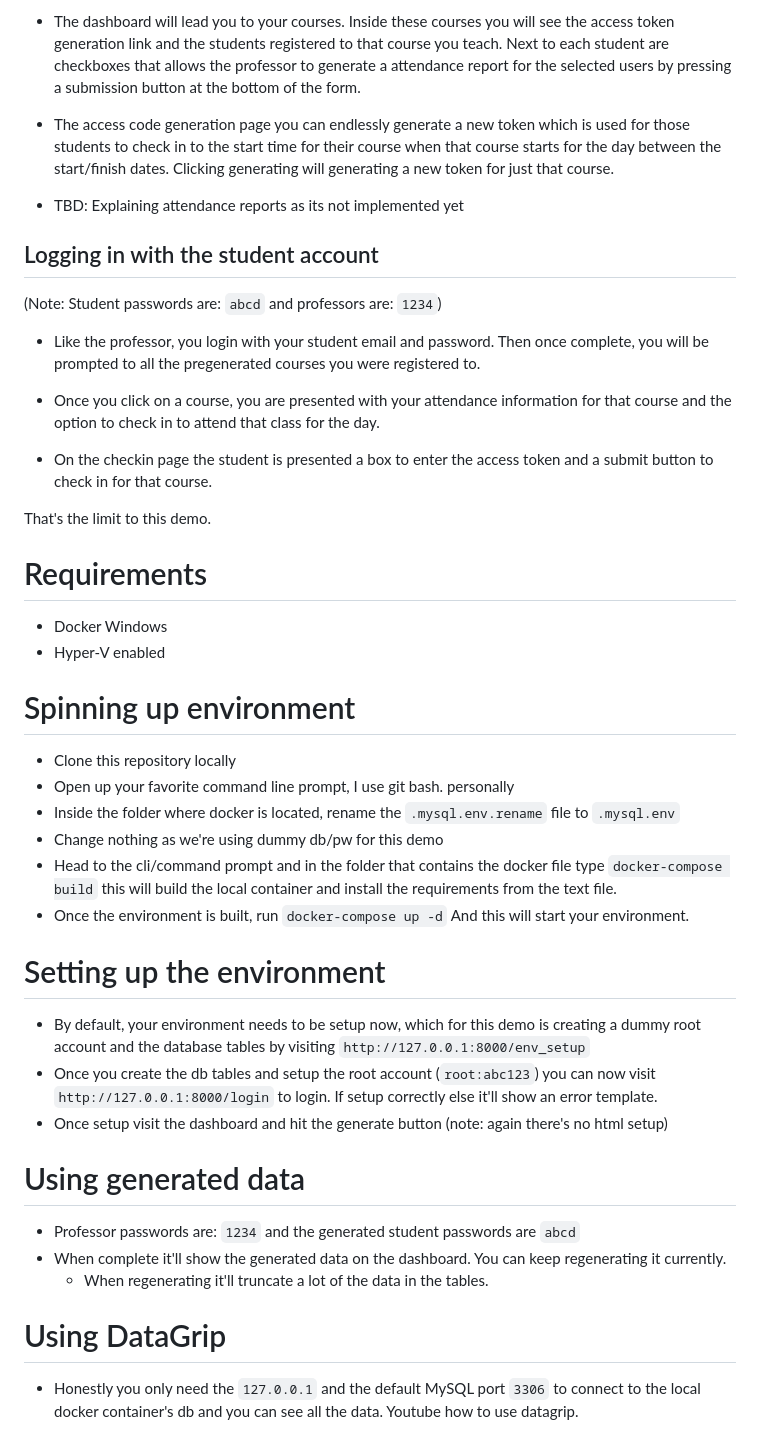
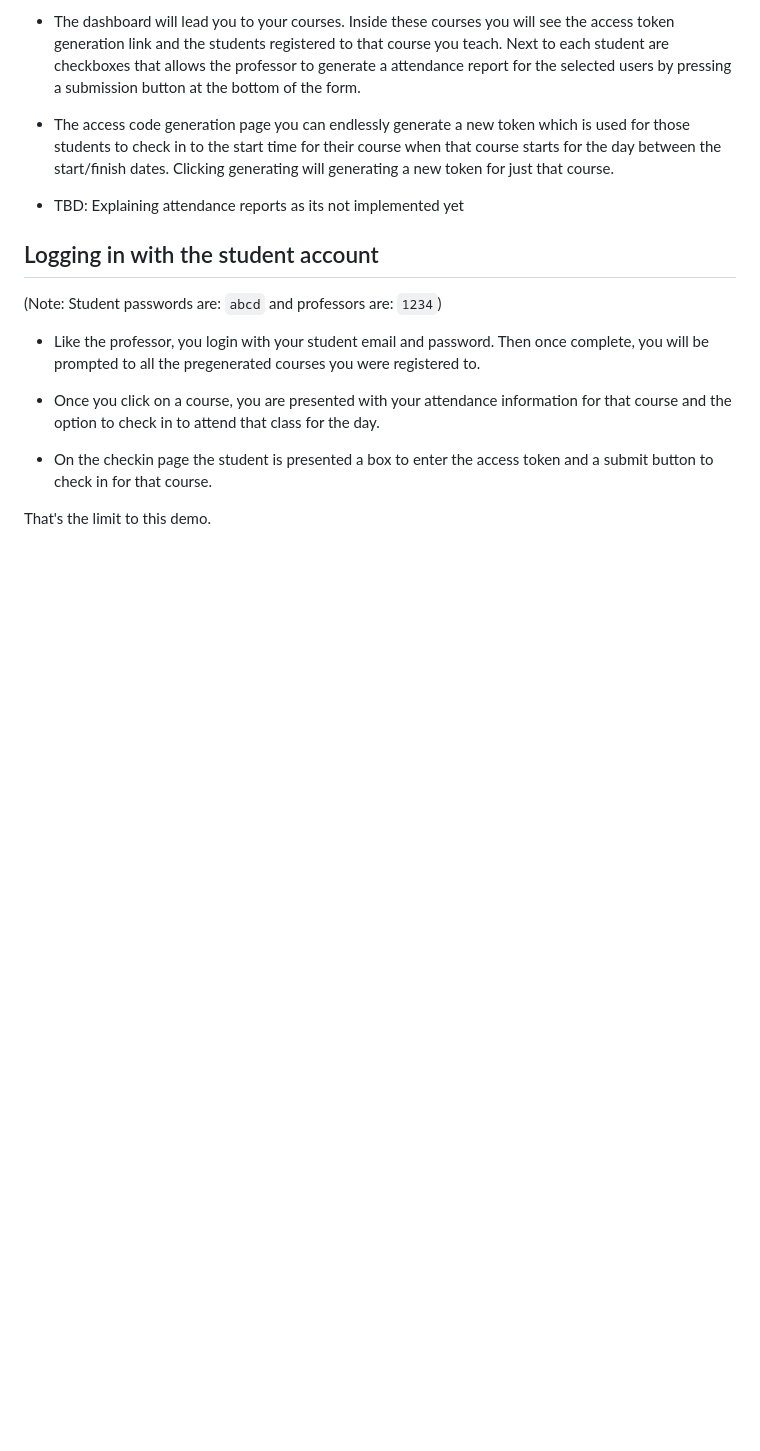
Before and after one commit to Agile-System-Analysis-Class/base-project, a Markdown page: README.md, the part around the change. GitHub-like rendering; blank space fills up the shorter version.

Commit message:
removed old readme

```diff
--- a/README.md
+++ b/README.md
@@ -55,34 +55,3 @@
 - On the checkin page the student is presented a box to enter the access token and a submit button to check in for that course.
 
 That's the limit to this demo.
-
-# Requirements
-
-- Docker Windows
-- Hyper-V enabled
-
-
-# Spinning up environment
-
-- Clone this repository locally
-- Open up your favorite command line prompt, I use git bash. personally
-- Inside the folder where docker is located, rename the `.mysql.env.rename` file to `.mysql.env`
-- Change nothing as we're using dummy db/pw for this demo
-- Head to the cli/command prompt and in the folder that contains the docker file type `docker-compose build` this will build the local container and install the requirements from the text file.
-- Once the environment is built, run `docker-compose up -d` And this will start your environment.
-
-# Setting up the environment
-
-- By default, your environment needs to be setup now, which for this demo is creating a dummy root account and the database tables by visiting `http://127.0.0.1:8000/env_setup`
-- Once you create the db tables and setup the root account (`root:abc123`) you can now visit `http://127.0.0.1:8000/login` to login. If setup correctly else it'll show an error template.
-- Once setup visit the dashboard and hit the generate button (note: again there's no html setup)
-
-# Using generated data
-
-- Professor passwords are: `1234` and the generated student passwords are `abcd`
-- When complete it'll show the generated data on the dashboard. You can keep regenerating it currently.
-    - When regenerating it'll truncate a lot of the data in the tables.
-
-# Using DataGrip
-
-- Honestly you only need the `127.0.0.1` and the default MySQL port `3306` to connect to the local docker container's db and you can see all the data. Youtube how to use datagrip.
```
